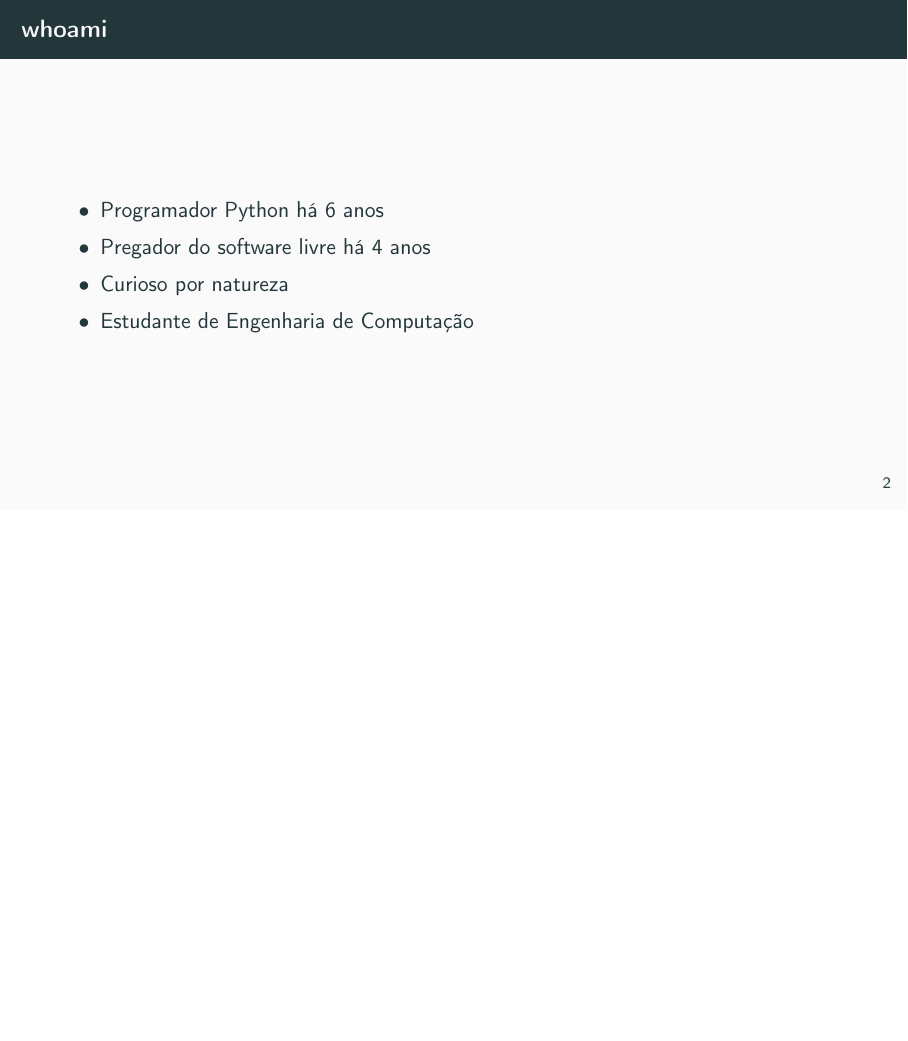
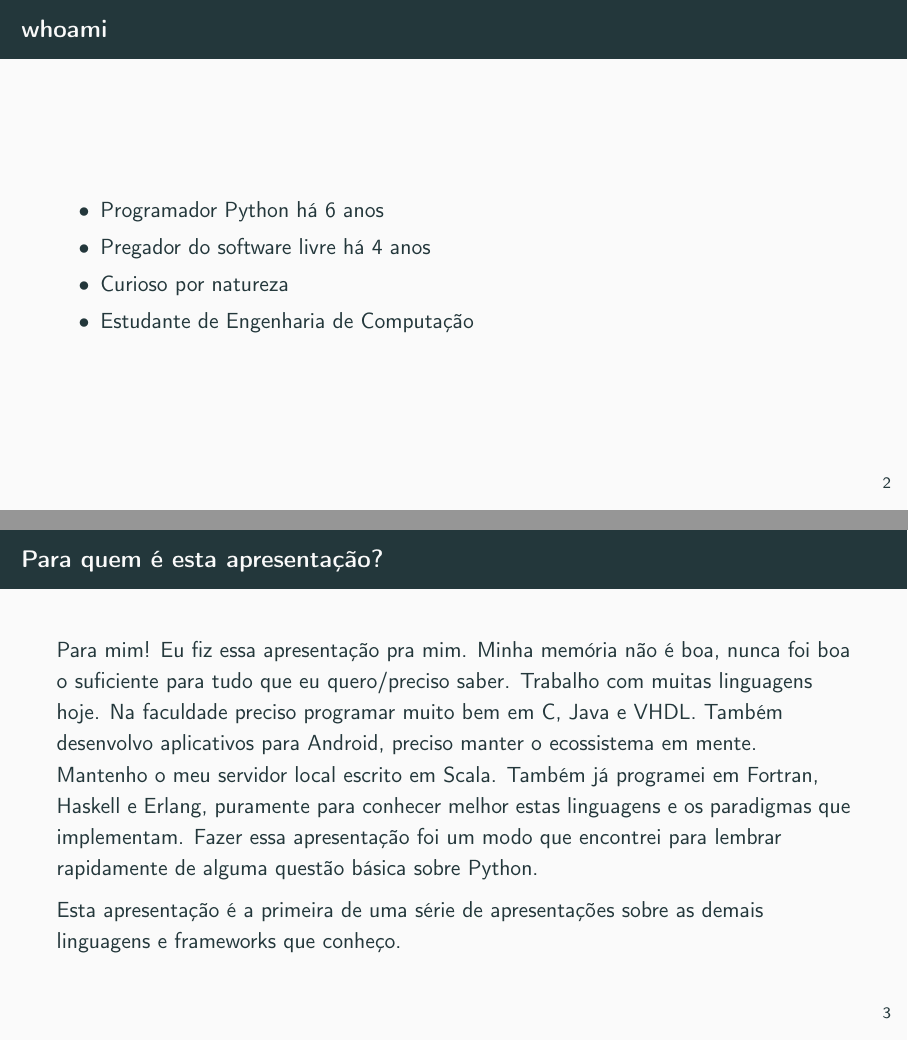
Before and after one commit to gustavofsantos/PythonPresentation, LaTeX slides (slides.tex): page 2 of 60 before the commit and pages 2 and 3 of 61 after it, the two joined at a grey line, the shorter picture padded with empty space. The pictures show the PDF file slides.pdf that the author committed with the source.

Commit message:
backup arch

```diff
--- a/slides.tex
+++ b/slides.tex
@@ -87,6 +87,20 @@
         \item Curioso por natureza
         \item Estudante de Engenharia de Computação
     \end{itemize}
+\end{frame}
+
+\begin{frame}
+	\frametitle{Para quem é esta apresentação?}
+	Para mim! Eu fiz essa apresentação pra mim. Minha memória não é boa, nunca foi boa
+o suficiente para tudo que eu quero/preciso saber. Trabalho com muitas linguagens hoje.
+Na faculdade preciso programar muito bem em C, Java e VHDL. Também desenvolvo aplicativos
+para Android, preciso manter o ecossistema em mente. Mantenho o meu servidor local escrito
+em Scala. Também já programei em Fortran, Haskell e Erlang, puramente para conhecer
+melhor estas linguagens e os paradigmas que implementam. Fazer essa apresentação foi um modo
+que encontrei para lembrar rapidamente de alguma questão básica sobre Python.
+
+	Esta apresentação é a primeira de uma série de apresentações sobre as demais linguagens
+e frameworks que conheço.
 \end{frame}
 
 %-------------- INDICE --------------
```
Also changed, not shown: slides.pdf, slides.tex (4 more changed lines), 6 other files.
